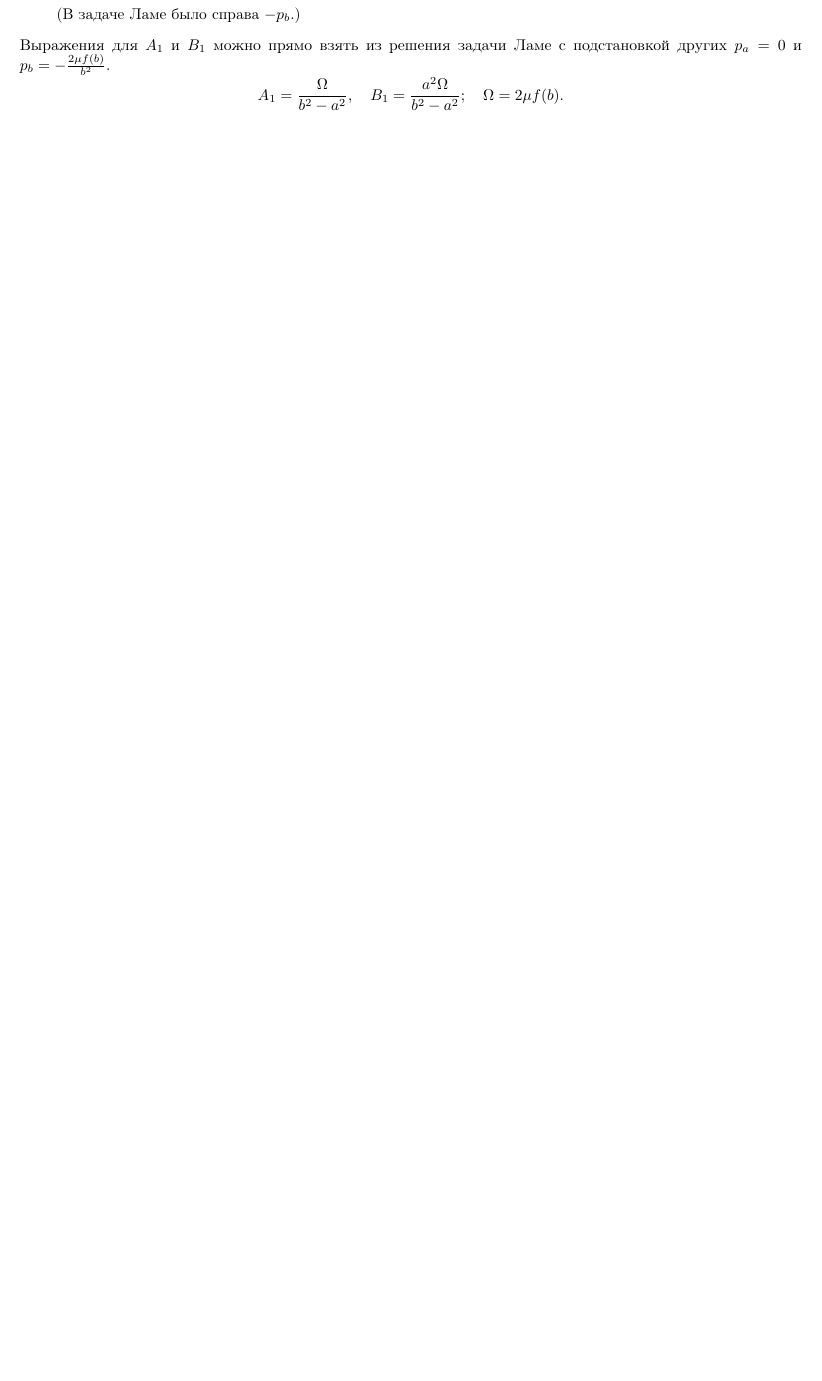
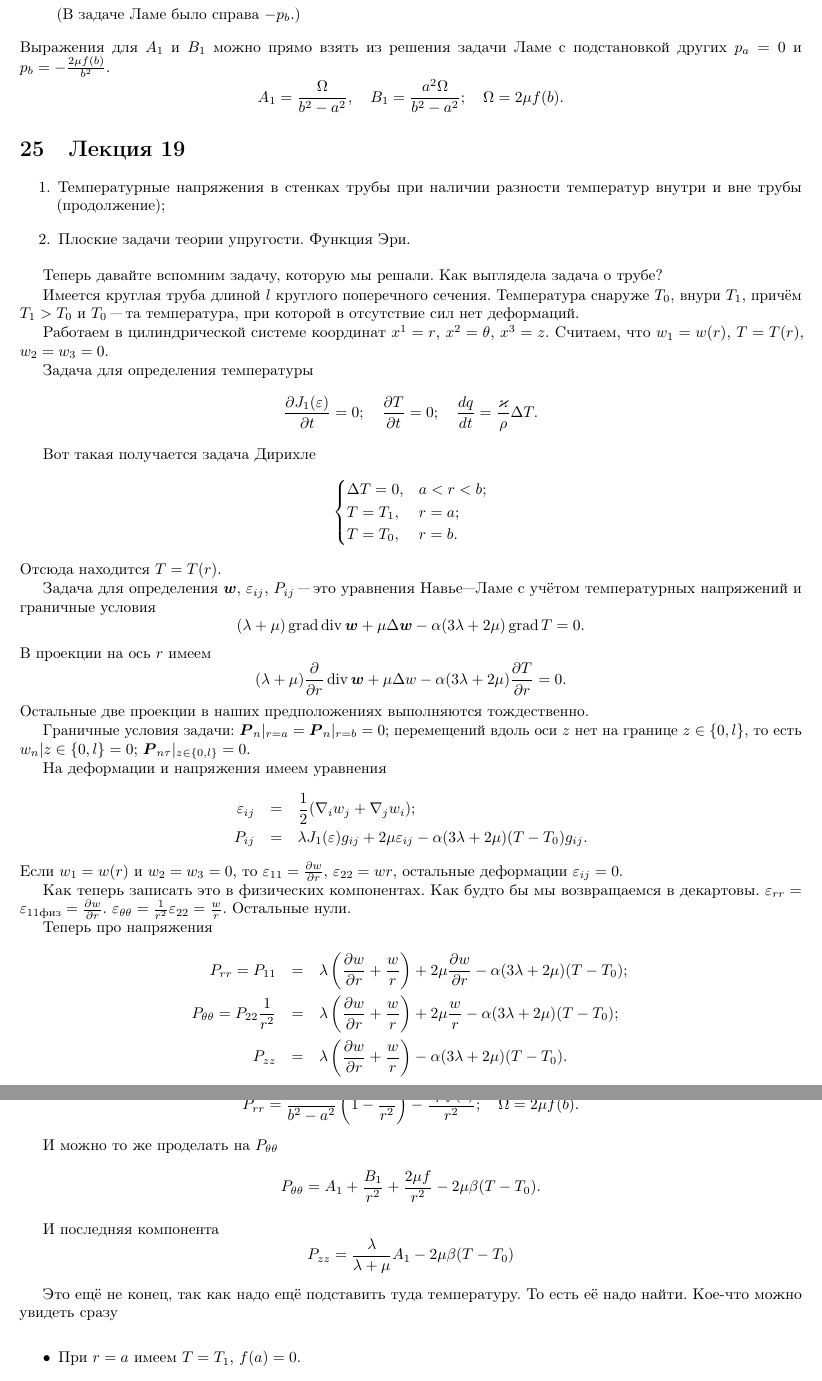
Before and after one commit to AnatolyShirykalov/MSS, a LaTeX document (master.tex, which reads lectures/uprugost/19.tex): part of page 66 of 66 before the commit and two parts of pages 66 and 67 of 68 after it, the two joined at a grey line, cut so that both start at the same text, the shorter picture padded with empty space. Compiled offline with pdfLaTeX.

Commit message:
Planetask

```diff
--- /dev/null
+++ b/lectures/uprugost/19.tex
@@ -0,0 +1,79 @@
+\section{Лекция 19}
+\begin{enumerate}
+\item Температурные напряжения в стенках трубы при наличии разности температур внутри и вне трубы (продолжение);
+\item Плоские задачи теории упругости. Функция Эри.
+\end{enumerate}
+
+Теперь давайте вспомним задачу, которую мы решали. Как выглядела задача о трубе?
+% рисунок
+% труба сбоку длины $l$
+% поперечное сечение с подписью температур $T_0$ и $T_1>T_0$.
+
+Имеется круглая труба длиной $l$ круглого поперечного сечения. Температура снаруже $T_0$, внури $T_1$, причём $T_1>T_0$ и $T_0$ "--- та температура, при которой в отсутствие сил нет деформаций.
+
+ Работаем в цилиндрической системе координат $x^1=r$, $x^2 = \theta$, $x^3=z$. Считаем, что $w_1 = w(r)$, $T=T(r)$, $w_2=w_3=0$.
+
+Задача для определения температуры
+\[
+  \CP{J_1(\e)}t = 0;\quad
+  \CP Tt=0;\quad
+  \DP qt = \frac{\kappa}\rho\Delta T.
+\]
+
+Вот такая получается задача Дирихле
+\[
+\begin{cases}
+  \Delta T = 0,& a<r<b;\\
+  T=T_1,& r=a;\\
+  T = T_0,& r=b.
+\end{cases}
+\]
+Отсюда находится $T = T(r)$.
+
+Задача для определения $\ve w$, $\e_{ij}$, $P_{ij}$ "--- это уравнения Навье"--~Ламе с учётом температурных напряжений и граничные условия
+\[
+  (\lambda+\mu)\grad\div\ve w + \mu\Delta\ve w - \alpha(3\lambda+2\mu)\grad T = 0.
+\]
+В проекции на ось $r$ имеем
+\[
+  (\lambda+\mu)\CP{ }r\div\ve w + \mu \Delta w - \alpha(3\lambda + 2\mu)\CP Tr = 0.
+\]
+Остальные две проекции в наших предположениях выполняются тождественно.
+
+Граничные условия задачи: $\ve P_n|_{r=a} = \ve P_n|_{r=b}=0$; перемещений вдоль оси $z$ нет на границе $z\in\{0,l\}$, то есть $w_n|{z\in\{0,l\}} = 0$; $\ve P_{n\tau}|_{z\in\{0,l\}}=0$.
+
+На деформации и напряжения имеем уравнения
+\begin{eqnarray*}
+  \e_{ij} &=&  \frac12(\nabla_i w_j+ \nabla_j w_i);\\
+  P_{ij} &=&  \lambda J_1(\e)g_{ij} + 2\mu \e_{ij} - \alpha(3\lambda + 2\mu)(T-T_0)g_{ij}.
+\end{eqnarray*}
+Если $w_1 = w(r)$ и $w_2=w_3=0$, то $\e_{11} = \CP wr$, $\e_{22} = wr$, остальные деформации $\e_{ij}=0$.
+
+Как теперь записать это в физических компонентах. Как будто бы мы возвращаемся в декартовы. $\e_{rr} = \e_{11\text{физ}} = \CP wr$. $\e_{\theta\theta} = \frac1{r^2}\e_{22} = \frac wr$. Остальные нули.
+
+Теперь про напряжения
+\begin{eqnarray*}
+  P_{rr} =  P_{11} &=&  \lambda\left( \CP wr + \frac wr \right) + 2\mu\CP wr - \alpha(3\lambda+2\mu)(T-T_0);\\
+  P_{\theta\theta} =  P_{22}\frac1{r^2} &=& \lambda\left( \CP wr + \frac wr \right) + 2\mu\frac wr - \alpha(3\lambda+2\mu)(T-T_0);\\
+  P_{zz} &=& \lambda\left( \CP wr + \frac wr \right) - \alpha(3\lambda+2\mu)(T-T_0).
+\end{eqnarray*}
+
+Вычислили на предыдущей лекции, что $w = Ar + \frac Br + \frac{f(r)}r$, где $f(r) = \beta\int\limits_a^r r(T-T_0)\,dr$, $\beta = \frac{\alpha(3\lambda+2\mu)}{\lambda+\mu}$. Ещё мы вычичисли
+\[
+  P_{rr} = \frac{\Omega}{b^2-a^2}\left( 1-\frac{a^2}{r^2} \right) - \frac{2\mu f(r)}{r^2};\quad
+  \Omega = 2\mu f(b).
+\]
+
+И можно то же проделать на $P_{\theta\theta}$
+\[
+  P_{\theta\theta} = A_1 + \frac{B_1}{r^2} + \frac{2\mu f}{r^2} - 2\mu\beta(T -T_0).
+\]
+
+И последняя компонента
+\[
+  P_{zz} = \frac{\lambda}{\lambda+\mu} A_1 - 2\mu \beta(T-T_0)
+\]
+
+Это ещё не конец, так как надо ещё подставить туда температуру. То есть её надо найти. Кое-что можно увидеть сразу
+\begin{itemize}
+\item При $r=a$ имеем $T=T_1$, $f(a)=0$.
```
Also changed, not shown: master.tex (+1 -0 lines), master.pdf, lectures/uprugost/19.tex (106 more changed lines).
